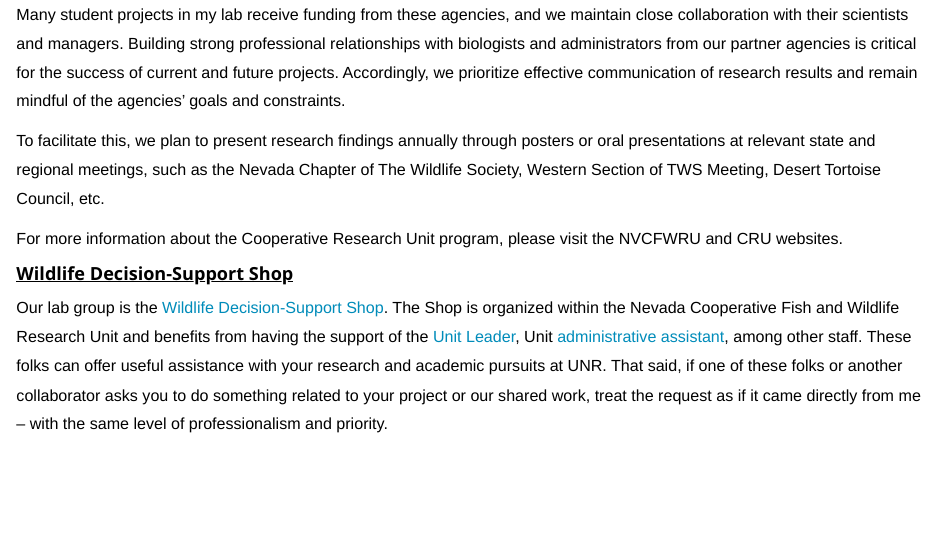
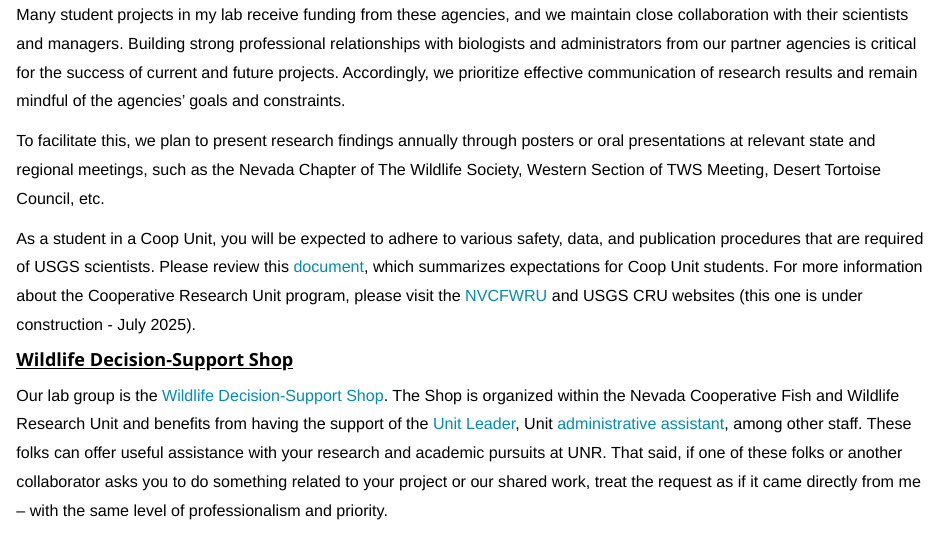
Before and after one commit to wilddecisions/wilddecisions.github.io, an R Markdown document (student_expectations.Rmd): the page in a window 1100 px wide, from 4220 px down. The pictures show the output file student_expectations.html that the author committed with the source, opened offline; library style sheets and scripts come from the installed R packages.

Commit message:
updating expectations

```diff
--- a/student_expectations.Rmd
+++ b/student_expectations.Rmd
@@ -156,7 +156,7 @@
 
 To facilitate this, we plan to present research findings annually through posters or oral presentations at relevant state and regional meetings, such as the Nevada Chapter of The Wildlife Society, Western Section of TWS Meeting, Desert Tortoise Council, etc.
 
-For more information about the Cooperative Research Unit program, please visit the NVCFWRU and CRU websites.
+As a student in a Coop Unit, you will be expected to adhere to various safety, data, and publication procedures that are required of USGS scientists. Please review this [document](https://wilddecisions.github.io/files/cru_student_manual_2025.pdf), which summarizes expectations for Coop Unit students. For more information about the Cooperative Research Unit program, please visit the [NVCFWRU]() and USGS CRU websites (this one is under construction - July 2025).
 
 ### [**Wildlife Decision-Support Shop**]{.ul}
 
```
Also changed, not shown: files/cru_student_manual_2025.pdf (added), student_expectations.html, student_expectations.pdf, 1 other file.
